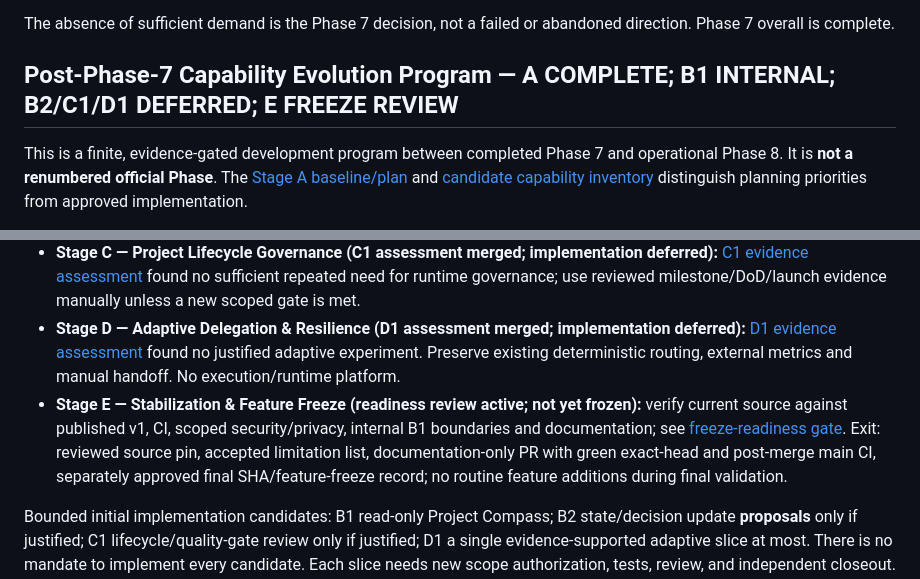
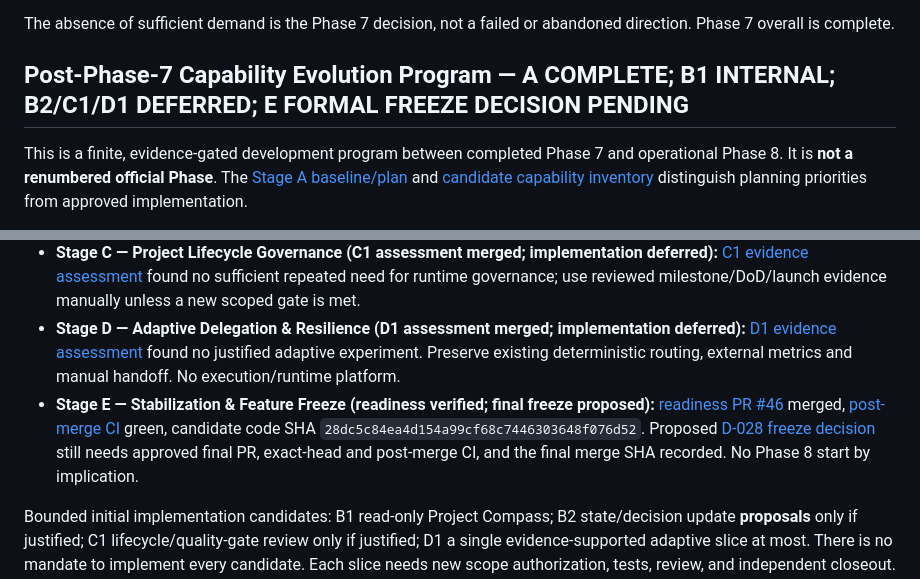
Before and after one commit to milad-seify/IntentOS, a Markdown page: docs/ROADMAP.md, 2 parts joined by grey strips. Rendered like a GitHub page.

Commit message:
docs(freeze): align formal candidate status and evidence boundaries

```diff
--- a/docs/ROADMAP.md
+++ b/docs/ROADMAP.md
@@ -190,7 +190,7 @@ Other IDE, agent, community, and provider/model adapters were candidates, not ma
 
 The absence of sufficient demand is the Phase 7 decision, not a failed or abandoned direction. Phase 7 overall is complete.
 
-## Post-Phase-7 Capability Evolution Program — A COMPLETE; B1 INTERNAL; B2/C1/D1 DEFERRED; E FREEZE REVIEW
+## Post-Phase-7 Capability Evolution Program — A COMPLETE; B1 INTERNAL; B2/C1/D1 DEFERRED; E FORMAL FREEZE DECISION PENDING
 
 This is a finite, evidence-gated development program between completed Phase 7 and operational Phase 8. It is **not a renumbered official Phase**. The [Stage A baseline/plan](POST_PHASE_7_PROGRAM.md) and [candidate capability inventory](FUTURE_CAPABILITIES.md) distinguish planning priorities from approved implementation.
 
@@ -198,7 +198,7 @@ This is a finite, evidence-gated development program between completed Phase 7 a
 - **Stage B — Project Continuity Foundation (B1 internal pilot merged; B2 assessment only):** read-only Project Compass/Scope Guardian feasibility first (see [pilot contract](B1_PROJECT_COMPASS_PILOT.md)); controlled state/decision proposals only in later separately approved slices. Exit: source-grounded project status, scope and decisions survive fresh sessions without unsupported completion claims.
 - **Stage C — Project Lifecycle Governance (C1 assessment merged; implementation deferred):** [C1 evidence assessment](C1_LIFECYCLE_ASSESSMENT.md) found no sufficient repeated need for runtime governance; use reviewed milestone/DoD/launch evidence manually unless a new scoped gate is met.
 - **Stage D — Adaptive Delegation & Resilience (D1 assessment merged; implementation deferred):** [D1 evidence assessment](D1_ADAPTIVE_RESILIENCE_ASSESSMENT.md) found no justified adaptive experiment. Preserve existing deterministic routing, external metrics and manual handoff. No execution/runtime platform.
-- **Stage E — Stabilization & Feature Freeze (readiness review active; not yet frozen):** verify current source against published v1, CI, scoped security/privacy, internal B1 boundaries and documentation; see [freeze-readiness gate](STAGE_E_FREEZE_READINESS.md). Exit: reviewed source pin, accepted limitation list, documentation-only PR with green exact-head and post-merge main CI, separately approved final SHA/feature-freeze record; no routine feature additions during final validation.
+- **Stage E — Stabilization & Feature Freeze (readiness verified; final freeze proposed):** [readiness PR #46](https://github.com/milad-seify/IntentOS/pull/46) merged, [post-merge CI](https://github.com/milad-seify/IntentOS/actions/runs/41807465709) green, candidate code SHA `28dc5c84ea4d154a99cf68c7446303648f076d52`. Proposed [D-028 freeze decision](DECISIONS.md) still needs approved final PR, exact-head and post-merge CI, and the final merge SHA recorded. No Phase 8 start by implication.
 
 Bounded initial implementation candidates: B1 read-only Project Compass; B2 state/decision update **proposals** only if justified; C1 lifecycle/quality-gate review only if justified; D1 a single evidence-supported adaptive slice at most. There is no mandate to implement every candidate. Each slice needs new scope authorization, tests, review, and independent closeout. The sequence may end early with documented deferrals; there is no indefinite feature loop.
 
```
